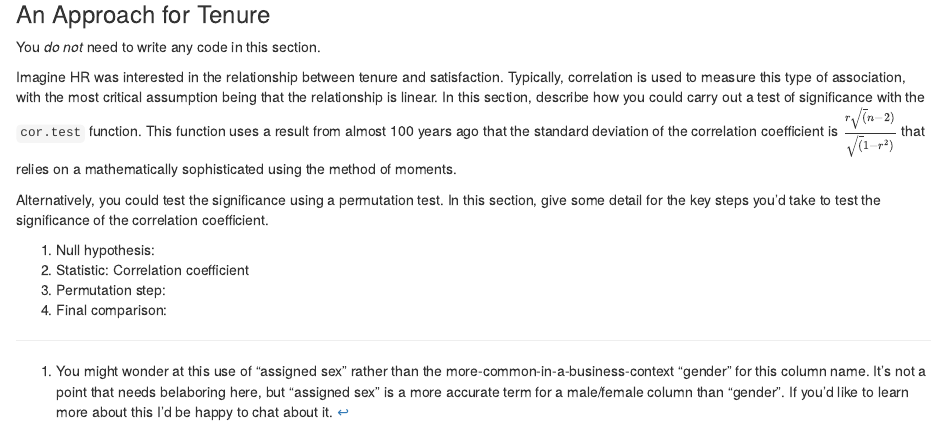
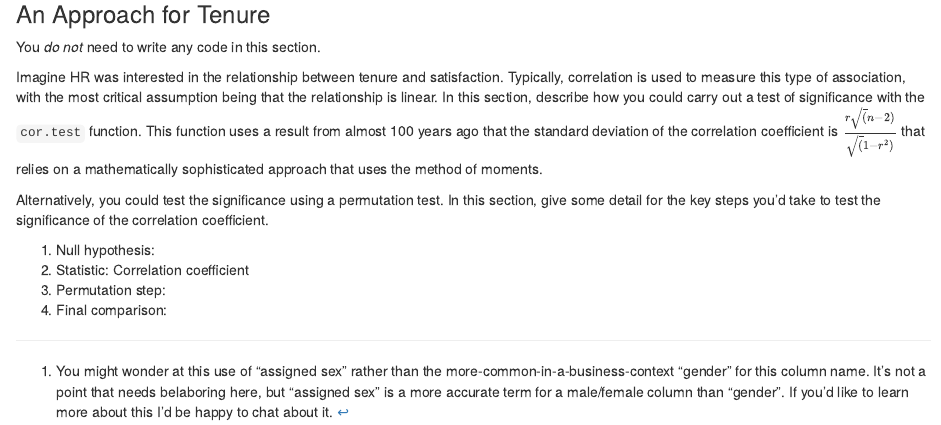
Before and after one commit to 37chandler/aam-permutation, an R Markdown document (survey_tests.rmd): the page in a window 1100 px wide, from 3020 px down. Rendered offline with R 4.5, knitr and Pandoc, with nearby package versions; code that draws random numbers runs with fixed seeds of ours.

Commit message:
fixed a typo

```diff
--- a/survey_tests.rmd
+++ b/survey_tests.rmd
@@ -191,7 +191,7 @@ with the most critical assumption being that the relationship is linear. In this
 section, describe how you could carry out a test of significance with the `cor.test`
 function. This function uses a result from almost 100 years ago that the standard
 deviation of the correlation coefficient is $\frac{r \sqrt(n-2)}{\sqrt(1-r^2)}$ that
-relies on a mathematically sophisticated using the method of moments.
+relies on a mathematically sophisticated approach that uses the method of moments.
 
 Alternatively, you could test the significance using a permutation test. In this section,
 give some detail for the key steps you'd take to test the significance of the
```
